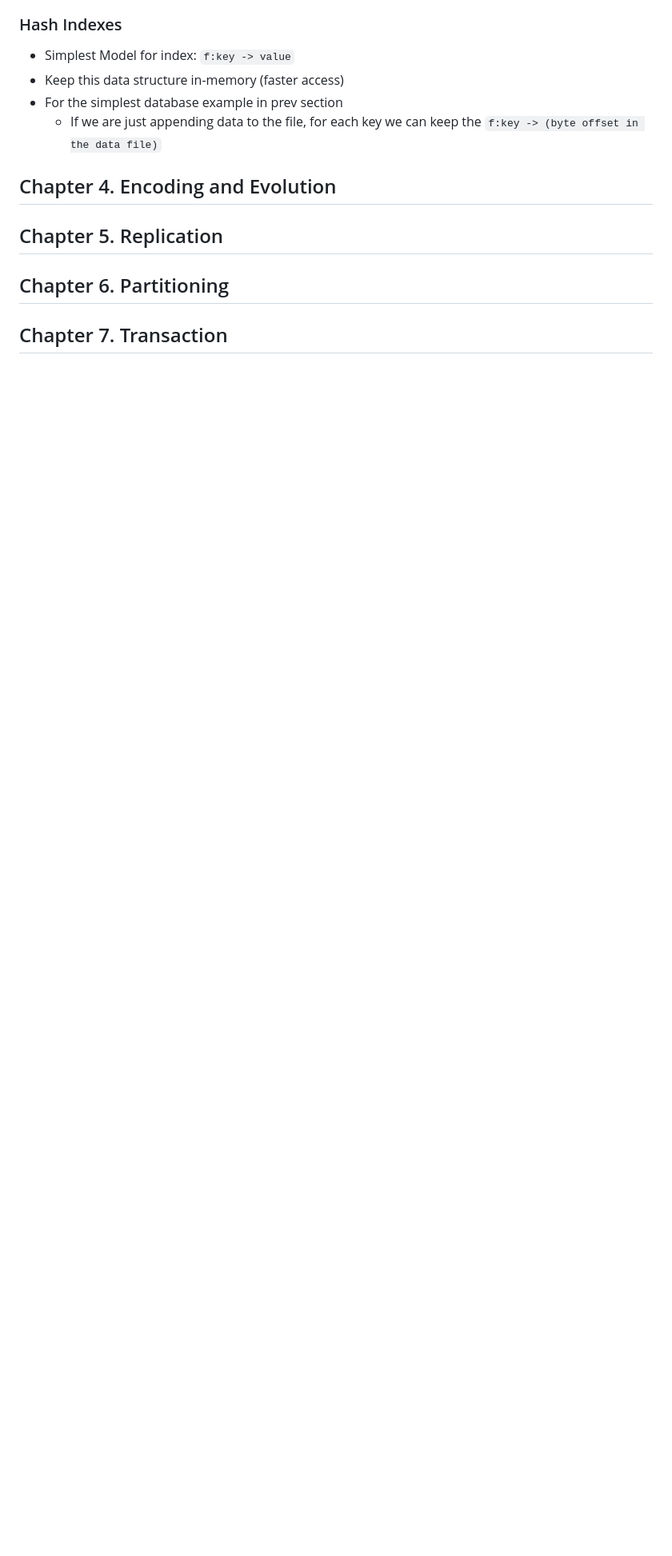
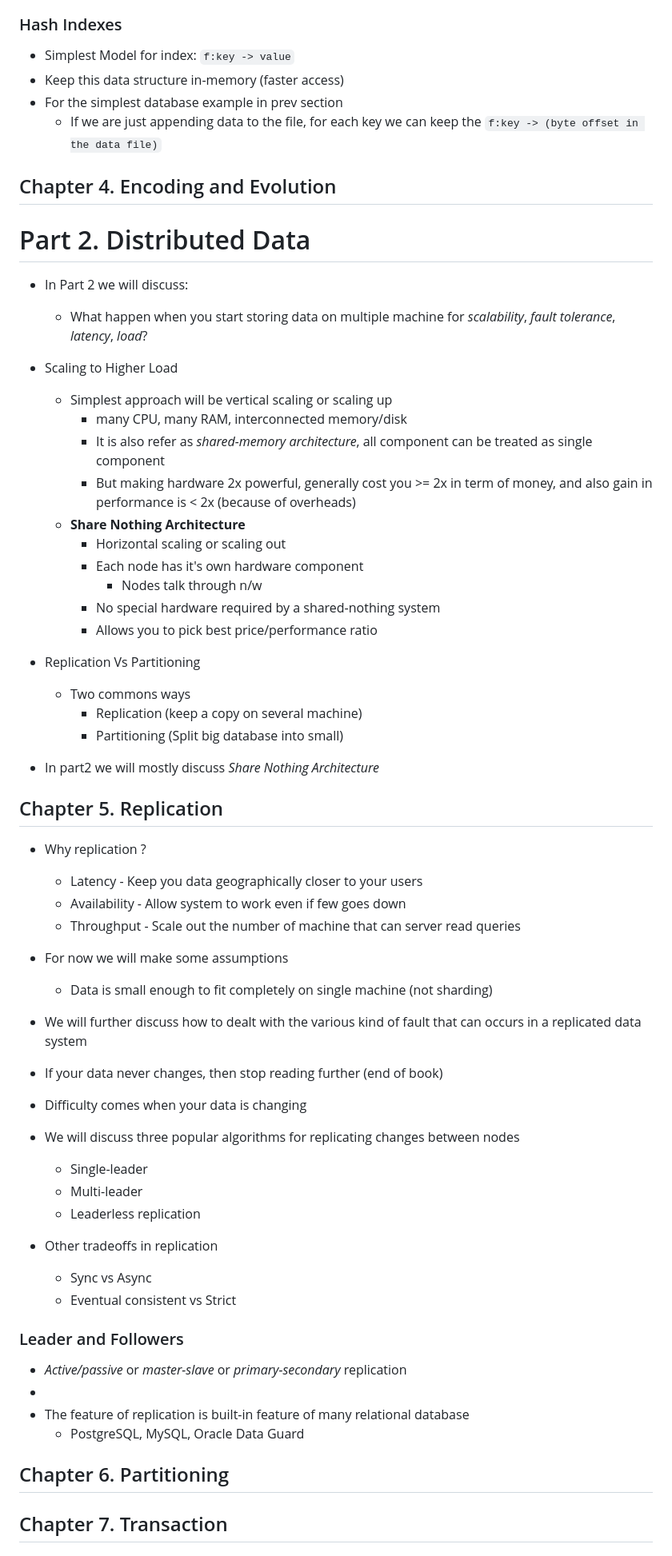
Before and after one commit to souraavv/whitepapers-and-books, a Markdown page: books/designing-data-intensive-applications.md, the part around the change printed below. Shown: that part at 80% size. GitHub-like rendering; blank space fills up the shorter version.

Commit message:
Jump to Chapter-5 replication Part 2

```diff
--- a/books/designing-data-intensive-applications.md
+++ b/books/designing-data-intensive-applications.md
@@ -562,10 +564,60 @@ CREATE
   - If we are just appending data to the file, for each key we can keep the `f:key -> (byte offset in the data file)`
 
 
+
 ## Chapter 4. Encoding and Evolution
 
 
+# Part 2. Distributed Data
+- In Part 2 we will discuss:
+  - What happen when you start storing data on multiple machine for *scalability*, *fault tolerance*, *latency*, *load*?
+
+- Scaling to Higher Load
+  - Simplest approach will be vertical scaling or scaling up
+    - many CPU, many RAM, interconnected memory/disk
+    - It is also refer as *shared-memory architecture*, all component can be treated as single component
+    - But making hardware 2x powerful, generally cost you >= 2x in term of money, and also gain in performance is < 2x (because of overheads)
+  - **Share Nothing Architecture**
+    - Horizontal scaling or scaling out
+    - Each node has it's own hardware component
+      - Nodes talk through n/w
+    - No special hardware required by a shared-nothing system
+    - Allows you to pick best price/performance ratio
+
+- Replication Vs Partitioning
+  - Two commons ways
+    - Replication (keep a copy on several machine)
+    - Partitioning (Split big database into small)
+
+- In part2 we will mostly discuss *Share Nothing Architecture*
+
 ## Chapter 5. Replication
+
+- Why replication ?
+  - Latency - Keep you data geographically closer to your users
+  - Availability - Allow system to work even if few goes down
+  - Throughput - Scale out the number of machine that can server read queries
+
+- For now we will make some assumptions
+  - Data is small enough to fit completely on single machine (not sharding)
+- We will further discuss how to dealt with the various kind of fault that can occurs in a replicated data system
+
+- If your data never changes, then stop reading further (end of book)
+- Difficulty comes when your data is changing
+- We will discuss three popular algorithms for replicating changes between nodes
+  - Single-leader
+  - Multi-leader
+  - Leaderless replication
+- Other tradeoffs in replication
+  - Sync vs Async
+  - Eventual consistent vs Strict
+
+### Leader and Followers
+- *Active/passive* or *master-slave* or *primary-secondary* replication
+- [](./images/ddia/ddia_0501.png)
+- The feature of replication is built-in feature of many relational database
+  - PostgreSQL, MySQL, Oracle Data Guard
+
 
 ## Chapter 6. Partitioning
 
```
Also changed, not shown: other parts of books/designing-data-intensive-applications.md (+2 -0 lines), books/images/ddia/ddia_0501.png (added).
